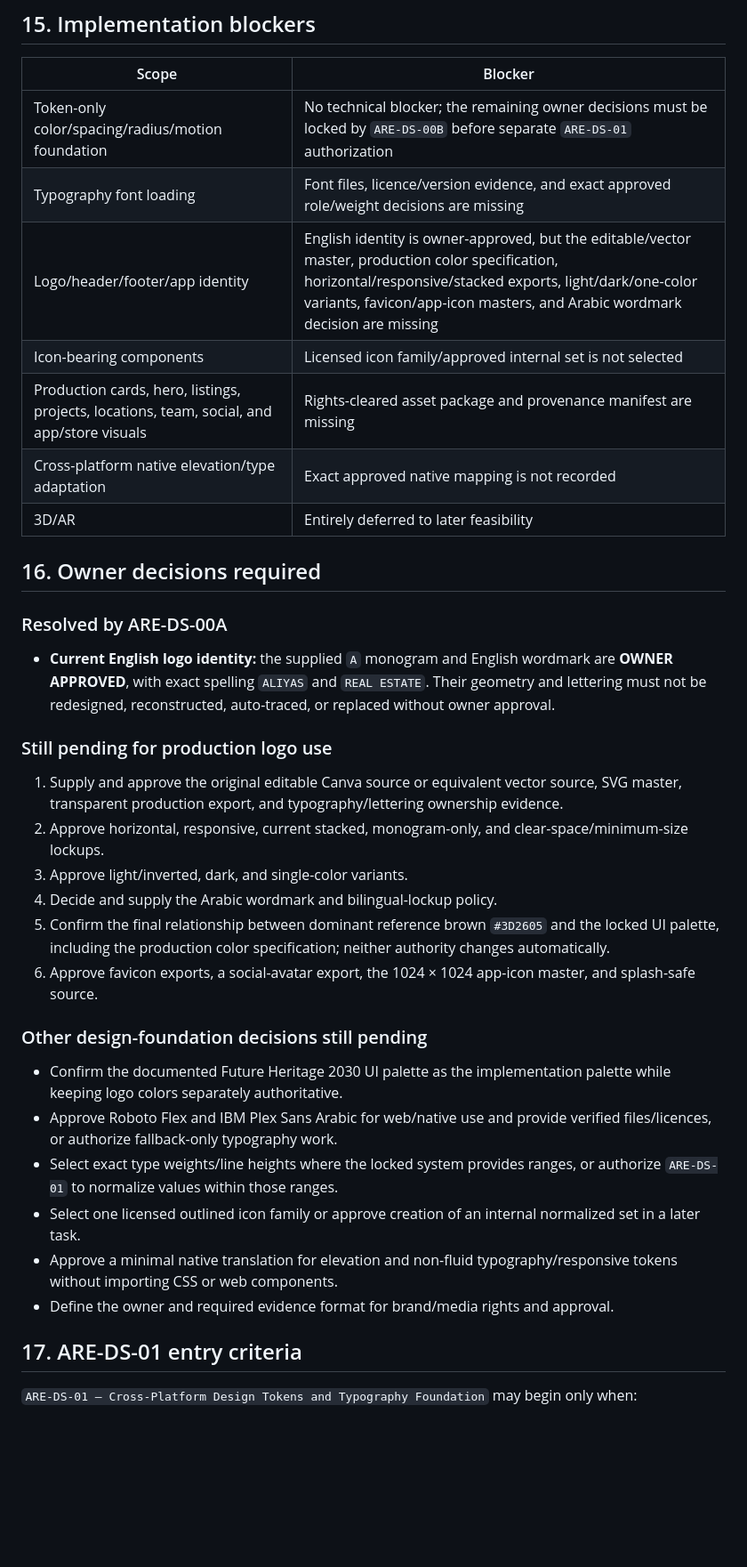
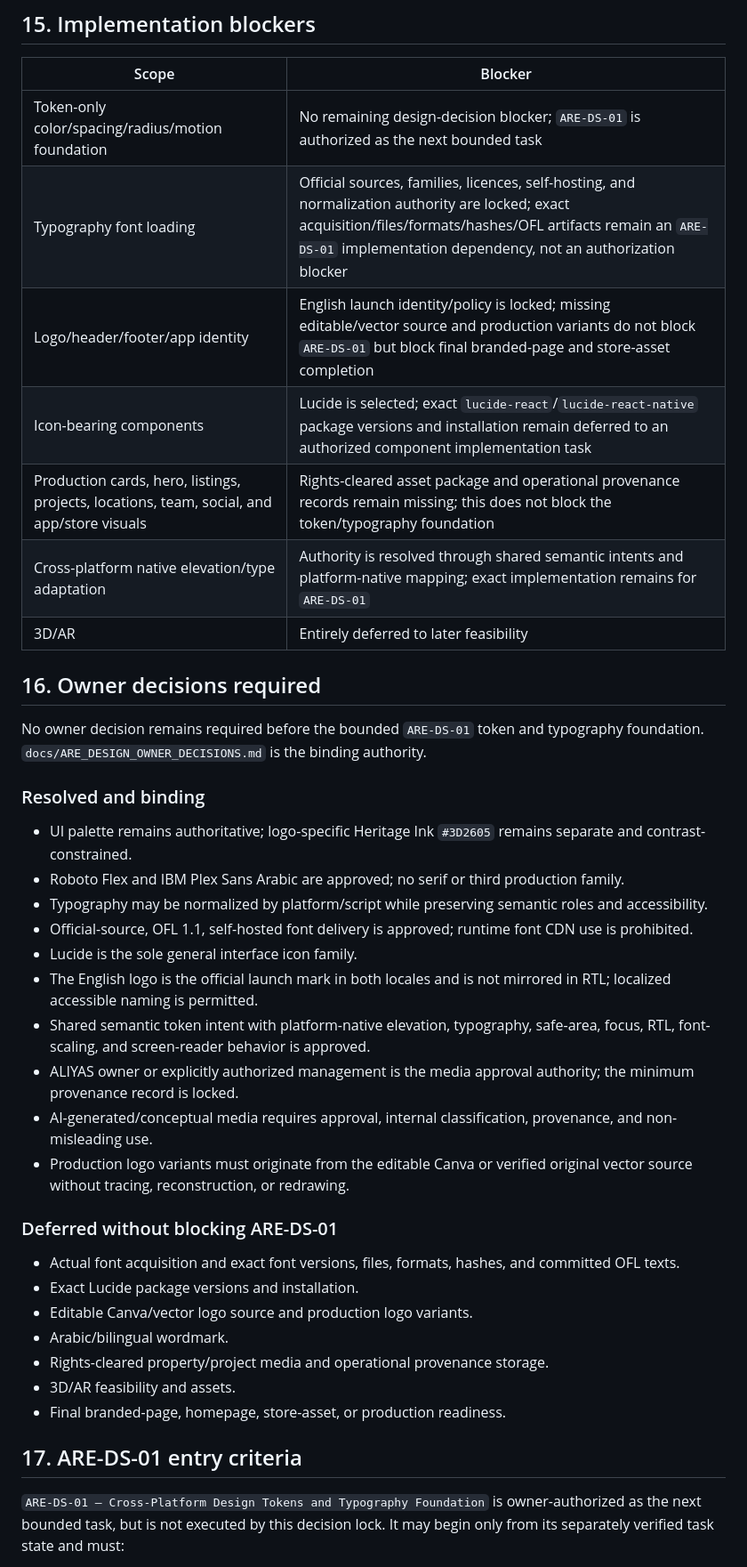
Before and after one commit to emranyounasdxb-ai/are, a Markdown page: docs/ARE_DESIGN_FOUNDATION_READINESS.md, the part around one of its changes. Shown at 89% size. Rendered like a GitHub page; blank space fills up the shorter version.

Commit message:
docs: lock ARE design owner decisions

```diff
--- a/docs/ARE_DESIGN_FOUNDATION_READINESS.md
+++ b/docs/ARE_DESIGN_FOUNDATION_READINESS.md
@@ -274,39 +277,42 @@ The logo reference received technical and visual intake assessment only; no comp
 
 | Scope | Blocker |
 | --- | --- |
-| Token-only color/spacing/radius/motion foundation | No technical blocker; the remaining owner decisions must be locked by `ARE-DS-00B` before separate `ARE-DS-01` authorization |
-| Typography font loading | Font files, licence/version evidence, and exact approved role/weight decisions are missing |
-| Logo/header/footer/app identity | English identity is owner-approved, but the editable/vector master, production color specification, horizontal/responsive/stacked exports, light/dark/one-color variants, favicon/app-icon masters, and Arabic wordmark decision are missing |
-| Icon-bearing components | Licensed icon family/approved internal set is not selected |
-| Production cards, hero, listings, projects, locations, team, social, and app/store visuals | Rights-cleared asset package and provenance manifest are missing |
-| Cross-platform native elevation/type adaptation | Exact approved native mapping is not recorded |
+| Token-only color/spacing/radius/motion foundation | No remaining design-decision blocker; `ARE-DS-01` is authorized as the next bounded task |
+| Typography font loading | Official sources, families, licences, self-hosting, and normalization authority are locked; exact acquisition/files/formats/hashes/OFL artifacts remain an `ARE-DS-01` implementation dependency, not an authorization blocker |
+| Logo/header/footer/app identity | English launch identity/policy is locked; missing editable/vector source and production variants do not block `ARE-DS-01` but block final branded-page and store-asset completion |
+| Icon-bearing components | Lucide is selected; exact `lucide-react`/`lucide-react-native` package versions and installation remain deferred to an authorized component implementation task |
+| Production cards, hero, listings, projects, locations, team, social, and app/store visuals | Rights-cleared asset package and operational provenance records remain missing; this does not block the token/typography foundation |
+| Cross-platform native elevation/type adaptation | Authority is resolved through shared semantic intents and platform-native mapping; exact implementation remains for `ARE-DS-01` |
 | 3D/AR | Entirely deferred to later feasibility |
 
 ## 16. Owner decisions required
 
-### Resolved by ARE-DS-00A
+No owner decision remains required before the bounded `ARE-DS-01` token and typography foundation. `docs/ARE_DESIGN_OWNER_DECISIONS.md` is the binding authority.
 
-- **Current English logo identity:** the supplied `A` monogram and English wordmark are **OWNER APPROVED**, with exact spelling `ALIYAS` and `REAL ESTATE`. Their geometry and lettering must not be redesigned, reconstructed, auto-traced, or replaced without owner approval.
+### Resolved and binding
 
-### Still pending for production logo use
+- UI palette remains authoritative; logo-specific Heritage Ink `#3D2605` remains separate and contrast-constrained.
+- Roboto Flex and IBM Plex Sans Arabic are approved; no serif or third production family.
+- Typography may be normalized by platform/script while preserving semantic roles and accessibility.
+- Official-source, OFL 1.1, self-hosted font delivery is approved; runtime font CDN use is prohibited.
+- Lucide is the sole general interface icon family.
+- The English logo is the official launch mark in both locales and is not mirrored in RTL; localized accessible naming is permitted.
+- Shared semantic token intent with platform-native elevation, typography, safe-area, focus, RTL, font-scaling, and screen-reader behavior is approved.
+- ALIYAS owner or explicitly authorized management is the media approval authority; the minimum provenance record is locked.
+- AI-generated/conceptual media requires approval, internal classification, provenance, and non-misleading use.
+- Production logo variants must originate from the editable Canva or verified original vector source without tracing, reconstruction, or redrawing.
 
-1. Supply and approve the original editable Canva source or equivalent vector source, SVG master, transparent production export, and typography/lettering ownership evidence.
-2. Approve horizontal, responsive, current stacked, monogram-only, and clear-space/minimum-size lockups.
-3. Approve light/inverted, dark, and single-color variants.
-4. Decide and supply the Arabic wordmark and bilingual-lockup policy.
-5. Confirm the final relationship between dominant reference brown `#3D2605` and the locked UI palette, including the production color specification; neither authority changes automatically.
-6. Approve favicon exports, a social-avatar export, the 1024 × 1024 app-icon master, and splash-safe source.
+### Deferred without blocking ARE-DS-01
 
-### Other design-foundation decisions still pending
-
-- Confirm the documented Future Heritage 2030 UI palette as the implementation palette while keeping logo colors separately authoritative.
-- Approve Roboto Flex and IBM Plex Sans Arabic for web/native use and provide verified files/licences, or authorize fallback-only typography work.
-- Select exact type weights/line heights where the locked system provides ranges, or authorize `ARE-DS-01` to normalize values within those ranges.
-- Select one licensed outlined icon family or approve creation of an internal normalized set in a later task.
-- Approve a minimal native translation for elevation and non-fluid typography/responsive tokens without importing CSS or web components.
-- Define the owner and required evidence format for brand/media rights and approval.
+- Actual font acquisition and exact font versions, files, formats, hashes, and committed OFL texts.
+- Exact Lucide package versions and installation.
+- Editable Canva/vector logo source and production logo variants.
+- Arabic/bilingual wordmark.
+- Rights-cleared property/project media and operational provenance storage.
+- 3D/AR feasibility and assets.
+- Final branded-page, homepage, store-asset, or production readiness.
 
 ## 17. ARE-DS-01 entry criteria
 
-`ARE-DS-01 — Cross-Platform Design Tokens and Typography Foundation` may begin only when:
+`ARE-DS-01 — Cross-Platform Design Tokens and Typography Foundation` is owner-authorized as the next bounded task, but is not executed by this decision lock. It may begin only from its separately verified task state and must:
 
```
Also changed, not shown: other parts of docs/ARE_DESIGN_FOUNDATION_READINESS.md (+30 -27 lines), docs/ARE_DESIGN_OWNER_DECISIONS.md (added, +229 -0 lines).
